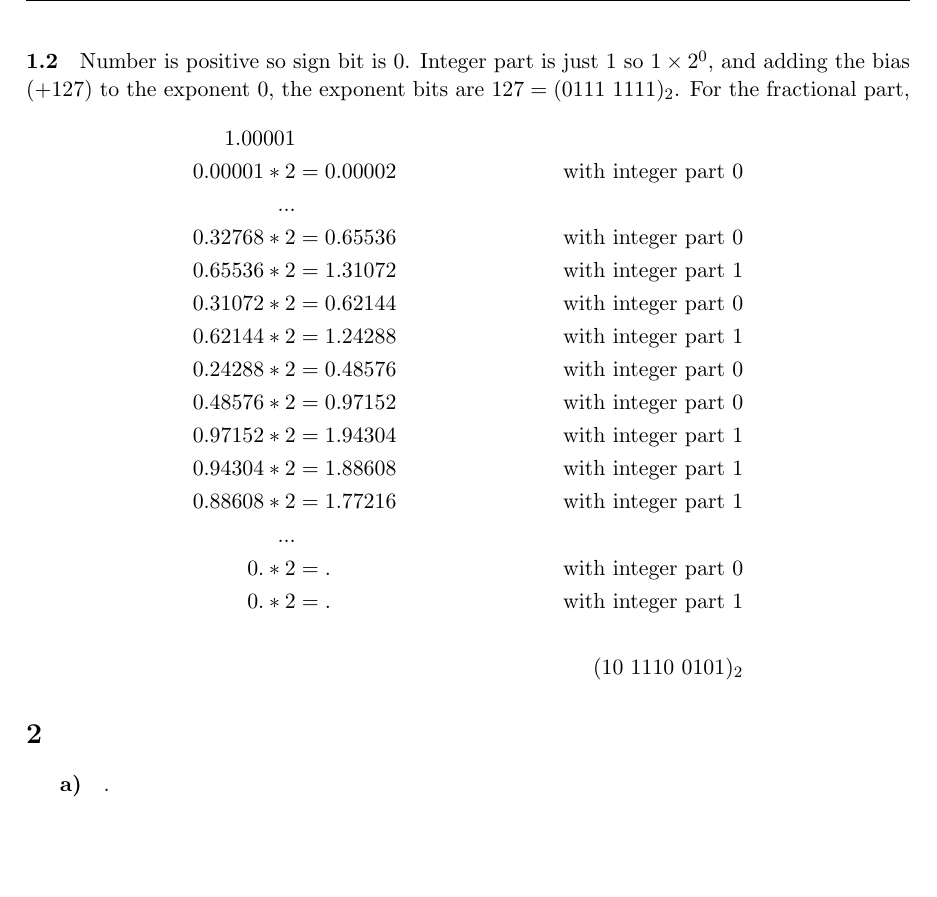
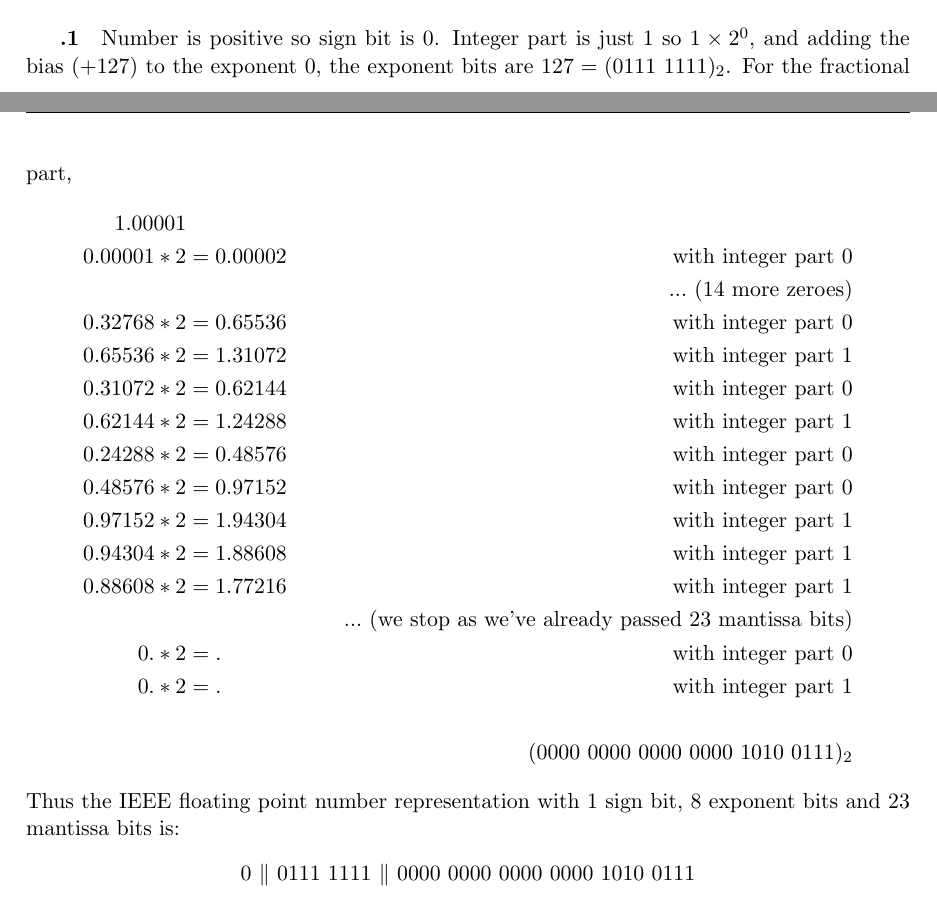
Before and after one commit to simz089s/comp273f2017-IntroCompSys, a LaTeX problem sheet (Assignment1/answer-folder/solutions.tex): part of page 4 of 4 before the commit and two parts of pages 3 and 4 of 4 after it, the two joined at a grey line, cut so that both start at the same text, the shorter picture padded with empty space. Compiled offline with pdfLaTeX.

Commit message:
fixed some stuff

```diff
--- a/Assignment1/answer-folder/solutions.tex
+++ b/Assignment1/answer-folder/solutions.tex
@@ -114,14 +112,16 @@
 
 		\subparagraph{.12}
 
-	\paragraph{1.2}
+	\section{}
+
+		\subparagraph{.1}
 		Number is positive so sign bit is 0.
 		Integer part is just 1 so $1 \times 2^0$, and adding the bias (+127) to the exponent 0, the exponent bits are $127 = (0111\ 1111)_{2}$.
 		For the fractional part,
 		\begin{align*}
 		1.00001\\
 		0.00001 * 2 &= 0.00002&\textnormal{with integer part 0}\\
-	...\\
+		&&...\textnormal{ (14 more zeroes)}\\
 		0.32768 * 2 &= 0.65536&\textnormal{with integer part 0}\\
 		0.65536 * 2 &= 1.31072&\textnormal{with integer part 1}\\
 		0.31072 * 2 &= 0.62144&\textnormal{with integer part 0}\\
@@ -131,17 +131,15 @@
 		0.97152 * 2 &= 1.94304&\textnormal{with integer part 1}\\
 		0.94304 * 2 &= 1.88608&\textnormal{with integer part 1}\\
 		0.88608 * 2 &= 1.77216&\textnormal{with integer part 1}\\
-	...\\
+		&&...\textnormal{ (we stop as we've already passed 23 mantissa bits)}\\
 		0. * 2 &= .&\textnormal{with integer part 0}\\
 		0. * 2 &= .&\textnormal{with integer part 1}\\
 		\\
-	&&(10\ 1110\ 0101)_2
+		&&(0000\ 0000\ 0000\ 0000\ 1010\ 0111)_2
 		\end{align*}
-
-
-	\section{}
-
-		\subparagraph{a)}
-		.
+		Thus the IEEE floating point number representation with 1 sign bit, 8 exponent bits and 23 mantissa bits is:
+		\begin{center}
+		0 $\|$ 0111 1111 $\|$ 0000 0000 0000 0000 1010 0111
+		\end{center}
 
 \end{document}
```
Also changed, not shown: Assignment1/answer-folder/question_1_answer_sheet.txt (+1 -1 lines), Assignment1/answer-folder/solutions.tex (2 more changed lines), 1 other file. Lines whose indentation alone changed are shown as unchanged.
